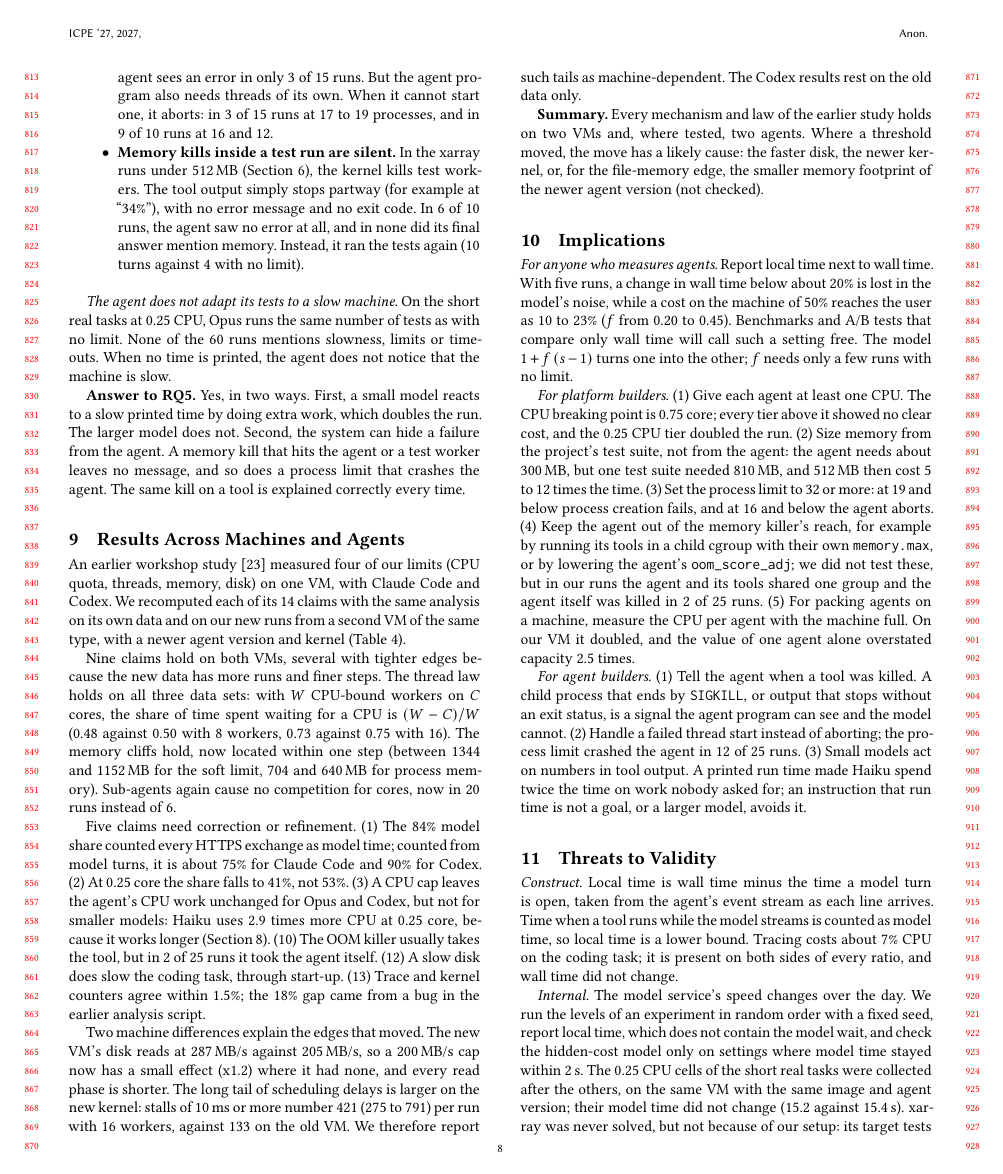
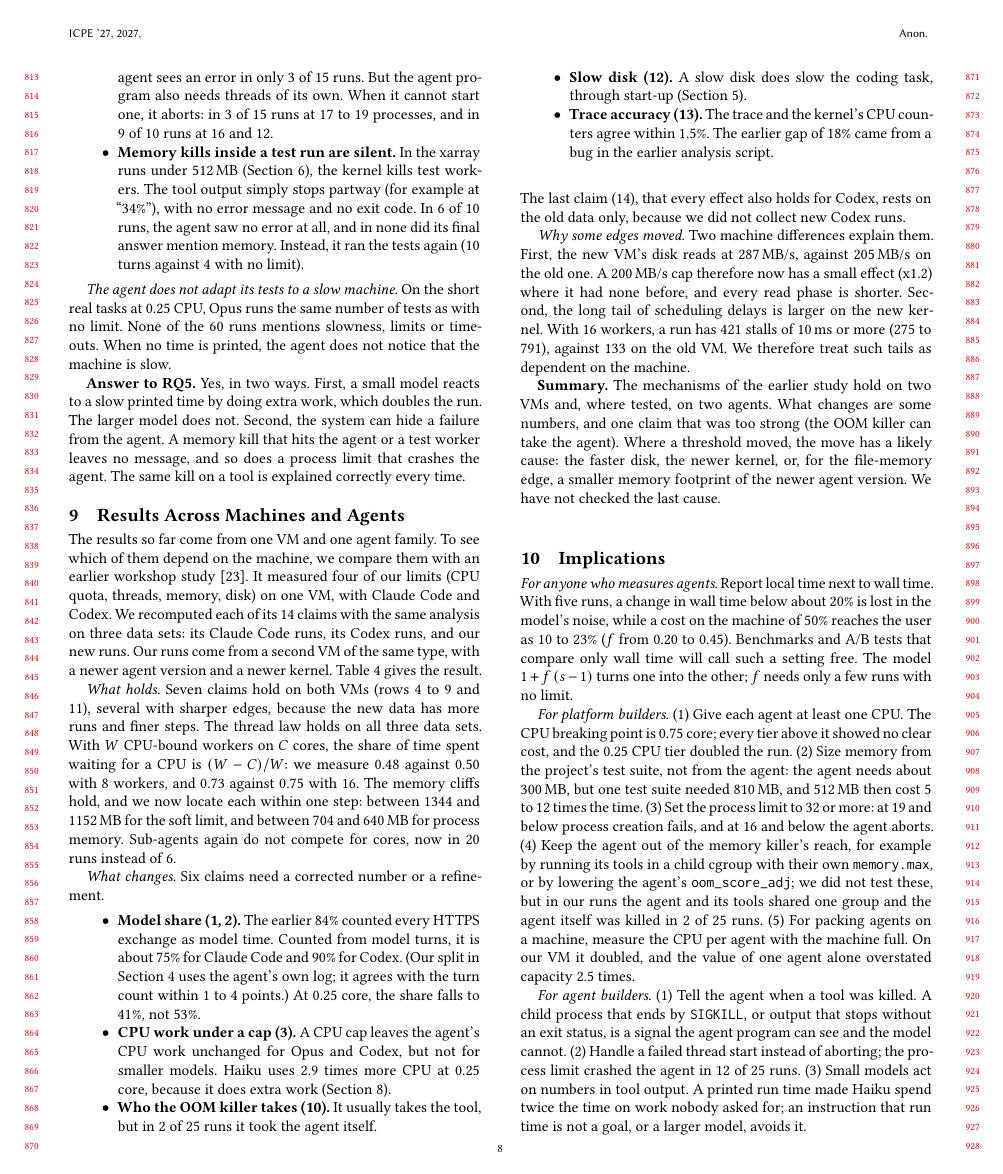
Before and after one commit to 17YuvrajSehgal/os-noise-for-agentic-ai, a LaTeX paper (paper-icpe/main.tex): page 8 of 10. Compiled offline with pdfLaTeX.

Commit message:
Language pass: results across machines
Co-Authored-By: Claude Opus 5.5 <noreply@anthropic.com>

```diff
--- a/paper-icpe/main.tex
+++ b/paper-icpe/main.tex
@@ -811,45 +812,61 @@ Claude Code) with the same analysis.}
 \end{tabular}
 \end{table*}
 
-An earlier workshop study~\cite{earlier2026} measured four of our limits
-(CPU quota, threads, memory, disk) on one VM, with Claude Code and Codex.
-We recomputed each of its 14 claims with the same analysis on its own data
-and on our new runs from a second VM of the same type, with a newer agent
-version and kernel (Table~\ref{tab:cross}).
+The results so far come from one VM and one agent family. To see which of
+them depend on the machine, we compare them with an earlier workshop
+study~\cite{earlier2026}. It measured four of our limits (CPU quota,
+threads, memory, disk) on one VM, with Claude Code and Codex. We
+recomputed each of its 14 claims with the same analysis on three data
+sets: its Claude Code runs, its Codex runs, and our new runs.
+Our runs come from a second VM of the same type, with a newer agent
+version and a newer kernel. Table~\ref{tab:cross} gives the result.
 
-Nine claims hold on both VMs, several with tighter edges because the new
-data has more runs and finer steps. The thread law holds on all three data
-sets: with $W$ CPU-bound workers on $C$ cores, the share of time spent
-waiting for a CPU is $(W-C)/W$ (0.48 against 0.50 with 8 workers, 0.73
-against 0.75 with 16). The memory cliffs hold, now located within one step
-(between 1344 and 1152\,MB for the soft limit, 704 and 640\,MB for process
-memory). Sub-agents again cause no competition for cores, now in 20 runs
-instead of 6.
+\emph{What holds.} Seven claims hold on both VMs (rows 4 to 9 and 11),
+several with sharper edges, because the new data has more runs and finer
+steps. The thread law holds on all three data sets. With $W$ CPU-bound
+workers on $C$ cores, the share of time spent waiting for a CPU is
+$(W-C)/W$: we measure 0.48 against 0.50 with 8 workers, and 0.73 against
+0.75 with 16. The memory cliffs hold, and we now locate each within one
+step: between 1344 and 1152\,MB for the soft limit, and between 704 and
+640\,MB for process memory. Sub-agents again do not compete for cores, now
+in 20 runs instead of 6.
 
-Five claims need correction or refinement. (1)~The 84\% model share
-counted every HTTPS exchange as model time; counted from model turns, it
-is about 75\% for Claude Code and 90\% for Codex. (2)~At 0.25 core the
-share falls to 41\%, not 53\%. (3)~A CPU cap leaves the agent's CPU work
-unchanged for Opus and Codex, but not for smaller models: Haiku uses 2.9
-times more CPU at 0.25 core, because it works longer (Section~\ref{sec:rq5}).
-(10)~The OOM killer usually takes the tool, but in 2 of 25 runs it took the
-agent itself. (12)~A slow disk does slow the coding task, through start-up.
-(13)~Trace and kernel counters agree within 1.5\%; the 18\% gap came from a
-bug in the earlier analysis script.
+\emph{What changes.} Six claims need a corrected number or a refinement.
+\begin{itemize}
+\item \textbf{Model share (1, 2).} The earlier 84\% counted every HTTPS
+  exchange as model time. Counted from model turns, it is about 75\% for
+  Claude Code and 90\% for Codex. (Our split in Section~\ref{sec:rq1}
+  uses the agent's own log; it agrees with the turn count within 1 to 4
+  points.) At 0.25 core, the share falls to 41\%, not 53\%.
+\item \textbf{CPU work under a cap (3).} A CPU cap leaves the agent's CPU
+  work unchanged for Opus and Codex, but not for smaller models. Haiku
+  uses 2.9 times more CPU at 0.25 core, because it does extra work
+  (Section~\ref{sec:rq5}).
+\item \textbf{Who the OOM killer takes (10).} It usually takes the tool,
+  but in 2 of 25 runs it took the agent itself.
+\item \textbf{Slow disk (12).} A slow disk does slow the coding task,
+  through start-up (Section~\ref{sec:rq2}).
+\item \textbf{Trace accuracy (13).} The trace and the kernel's CPU
+  counters agree within 1.5\%. The earlier gap of 18\% came from a bug in
+  the earlier analysis script.
+\end{itemize}
+The last claim (14), that every effect also holds for Codex, rests on the
+old data only, because we did not collect new Codex runs.
 
-Two machine differences explain the edges that moved. The new VM's disk
-reads at 287\,MB/s against 205\,MB/s, so a 200\,MB/s cap now has a small
-effect (x1.2) where it had none, and every read phase is shorter. The
-long tail of scheduling delays is larger on the new kernel: stalls of
-10\,ms or more number 421 (275 to 791) per run with 16 workers, against
-133 on the old VM. We therefore report such tails as machine-dependent.
-The Codex results rest on the old data only.
+\emph{Why some edges moved.} Two machine differences explain them. First,
+the new VM's disk reads at 287\,MB/s, against 205\,MB/s on the old one. A
+200\,MB/s cap therefore now has a small effect (x1.2) where it had none
+before, and every read phase is shorter. Second, the long tail of
+scheduling delays is larger on the new kernel. With 16 workers, a run has
+421 stalls of 10\,ms or more (275 to 791), against 133 on the old VM. We
+therefore treat such tails as dependent on the machine.
 
-\textbf{Summary.} Every mechanism and law of the earlier study holds on
-two VMs and, where tested, two agents. Where a threshold moved, the move
-has a likely cause: the faster disk, the newer kernel, or, for the
-file-memory edge, the smaller memory footprint of the newer agent version
-(not checked).
+\textbf{Summary.} The mechanisms of the earlier study hold on two VMs and,
+where tested, on two agents. What changes are some numbers, and one claim
+that was too strong (the OOM killer can take the agent). Where a threshold
+moved, the move has a likely cause: the faster disk, the newer kernel, or,
+for the file-memory edge, a smaller memory footprint of the newer agent
+version. We have not checked the last cause.
 
 % ---------------------------------------------------------------------------
 \section{Implications}\label{sec:implications}
```
Also changed, not shown: paper-icpe/main.tex (5 more changed lines).
